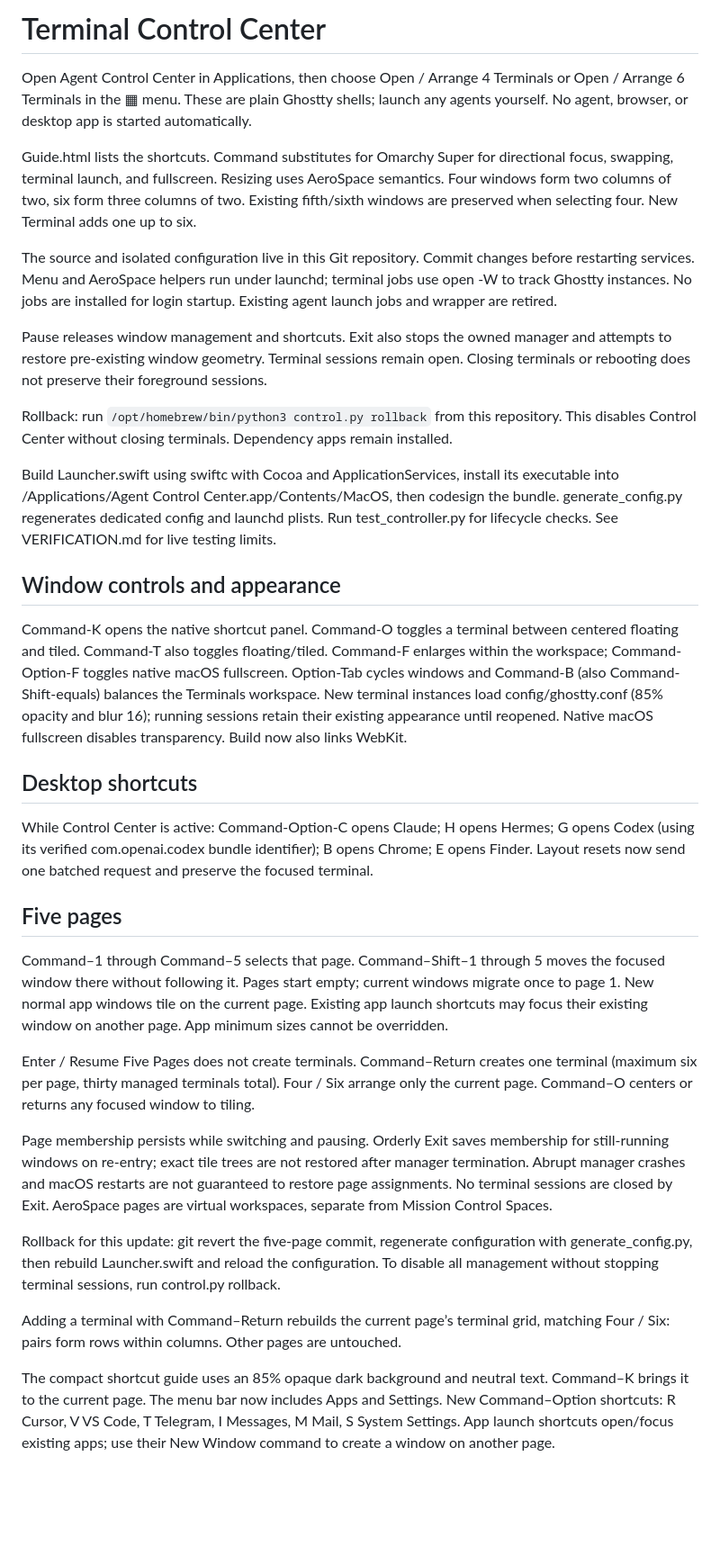
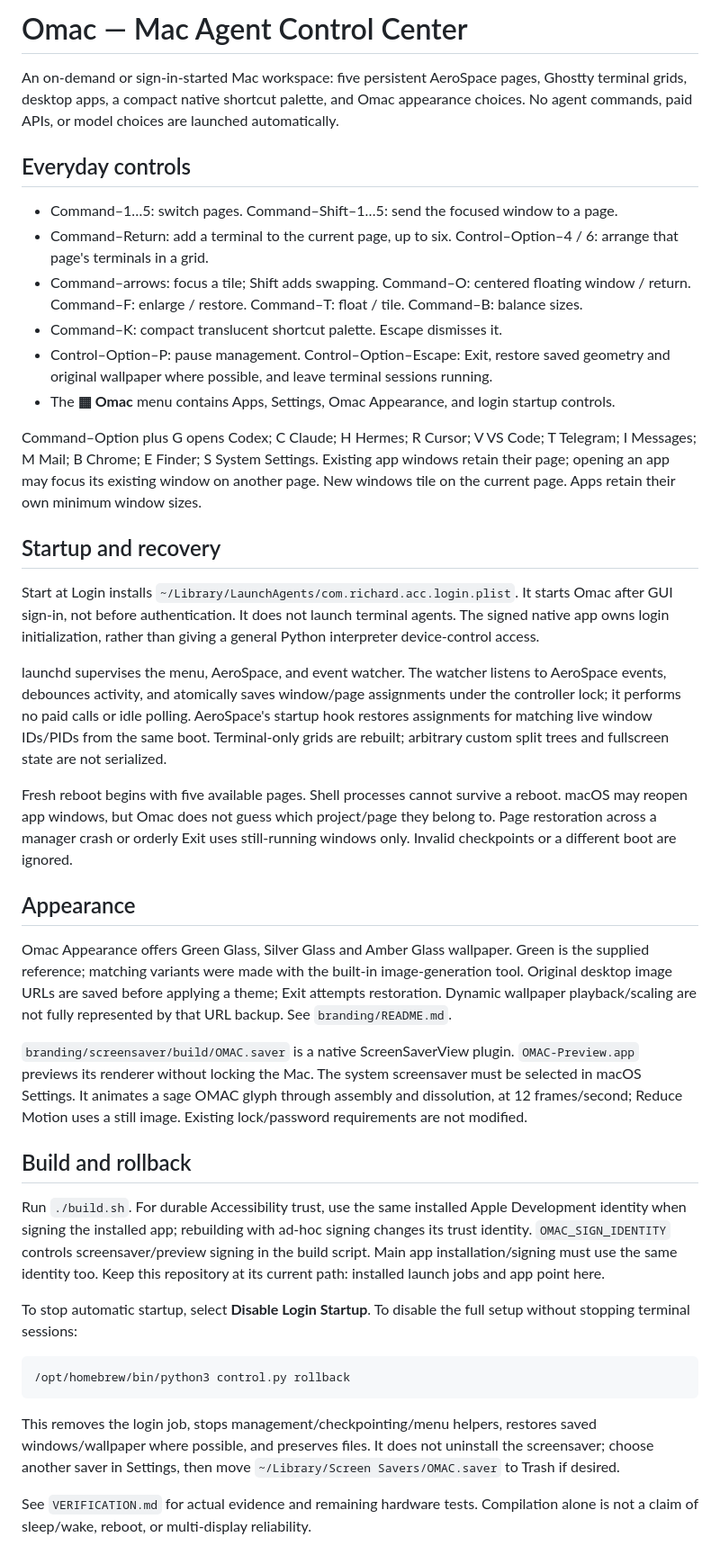
Before and after one commit to rickndanger-ctrl/omac, a Markdown page: README.md, the part around the change. Shown at 90% size. Rendered like a GitHub page; blank space fills up the shorter version.

Commit message:
Document Omac daily startup, recovery boundaries, and rollback

````diff
--- a/README.md
+++ b/README.md
@@ -1,32 +1,42 @@
-# Terminal Control Center
+# Omac — Mac Agent Control Center
 
-Open Agent Control Center in Applications, then choose Open / Arrange 4 Terminals or Open / Arrange 6 Terminals in the ▦ menu. These are plain Ghostty shells; launch any agents yourself. No agent, browser, or desktop app is started automatically.
+An on-demand or sign-in-started Mac workspace: five persistent AeroSpace pages, Ghostty terminal grids, desktop apps, a compact native shortcut palette, and Omac appearance choices. No agent commands, paid APIs, or model choices are launched automatically.
 
-Guide.html lists the shortcuts. Command substitutes for Omarchy Super for directional focus, swapping, terminal launch, and fullscreen. Resizing uses AeroSpace semantics. Four windows form two columns of two, six form three columns of two. Existing fifth/sixth windows are preserved when selecting four. New Terminal adds one up to six.
+## Everyday controls
 
-The source and isolated configuration live in this Git repository. Commit changes before restarting services. Menu and AeroSpace helpers run under launchd; terminal jobs use open -W to track Ghostty instances. No jobs are installed for login startup. Existing agent launch jobs and wrapper are retired.
+- Command–1…5: switch pages. Command–Shift–1…5: send the focused window to a page.
+- Command–Return: add a terminal to the current page, up to six. Control–Option–4 / 6: arrange that page's terminals in a grid.
+- Command–arrows: focus a tile; Shift adds swapping. Command–O: centered floating window / return. Command–F: enlarge / restore. Command–T: float / tile. Command–B: balance sizes.
+- Command–K: compact translucent shortcut palette. Escape dismisses it.
+- Control–Option–P: pause management. Control–Option–Escape: Exit, restore saved geometry and original wallpaper where possible, and leave terminal sessions running.
+- The **▦ Omac** menu contains Apps, Settings, Omac Appearance, and login startup controls.
 
-Pause releases window management and shortcuts. Exit also stops the owned manager and attempts to restore pre-existing window geometry. Terminal sessions remain open. Closing terminals or rebooting does not preserve their foreground sessions.
+Command–Option plus G opens Codex; C Claude; H Hermes; R Cursor; V VS Code; T Telegram; I Messages; M Mail; B Chrome; E Finder; S System Settings. Existing app windows retain their page; opening an app may focus its existing window on another page. New windows tile on the current page. Apps retain their own minimum window sizes.
 
-Rollback: run `/opt/homebrew/bin/python3 control.py rollback` from this repository. This disables Control Center without closing terminals. Dependency apps remain installed.
+## Startup and recovery
 
-Build Launcher.swift using swiftc with Cocoa and ApplicationServices, install its executable into /Applications/Agent Control Center.app/Contents/MacOS, then codesign the bundle. generate_config.py regenerates dedicated config and launchd plists. Run test_controller.py for lifecycle checks. See VERIFICATION.md for live testing limits.
+Start at Login installs `~/Library/LaunchAgents/com.richard.acc.login.plist`. It starts Omac after GUI sign-in, not before authentication. It does not launch terminal agents. The signed native app owns login initialization, rather than giving a general Python interpreter device-control access.
 
-## Window controls and appearance
-Command-K opens the native shortcut panel. Command-O toggles a terminal between centered floating and tiled. Command-T also toggles floating/tiled. Command-F enlarges within the workspace; Command-Option-F toggles native macOS fullscreen. Option-Tab cycles windows and Command-B (also Command-Shift-equals) balances the Terminals workspace. New terminal instances load config/ghostty.conf (85% opacity and blur 16); running sessions retain their existing appearance until reopened. Native macOS fullscreen disables transparency. Build now also links WebKit.
+launchd supervises the menu, AeroSpace, and event watcher. The watcher listens to AeroSpace events, debounces activity, and atomically saves window/page assignments under the controller lock; it performs no paid calls or idle polling. AeroSpace's startup hook restores assignments for matching live window IDs/PIDs from the same boot. Terminal-only grids are rebuilt; arbitrary custom split trees and fullscreen state are not serialized.
 
-## Desktop shortcuts
-While Control Center is active: Command-Option-C opens Claude; H opens Hermes; G opens Codex (using its verified com.openai.codex bundle identifier); B opens Chrome; E opens Finder. Layout resets now send one batched request and preserve the focused terminal.
+Fresh reboot begins with five available pages. Shell processes cannot survive a reboot. macOS may reopen app windows, but Omac does not guess which project/page they belong to. Page restoration across a manager crash or orderly Exit uses still-running windows only. Invalid checkpoints or a different boot are ignored.
 
-## Five pages
-Command–1 through Command–5 selects that page. Command–Shift–1 through 5 moves the focused window there without following it. Pages start empty; current windows migrate once to page 1. New normal app windows tile on the current page. Existing app launch shortcuts may focus their existing window on another page. App minimum sizes cannot be overridden.
+## Appearance
 
-Enter / Resume Five Pages does not create terminals. Command–Return creates one terminal (maximum six per page, thirty managed terminals total). Four / Six arrange only the current page. Command–O centers or returns any focused window to tiling.
+Omac Appearance offers Green Glass, Silver Glass and Amber Glass wallpaper. Green is the supplied reference; matching variants were made with the built-in image-generation tool. Original desktop image URLs are saved before applying a theme; Exit attempts restoration. Dynamic wallpaper playback/scaling are not fully represented by that URL backup. See `branding/README.md`.
 
-Page membership persists while switching and pausing. Orderly Exit saves membership for still-running windows on re-entry; exact tile trees are not restored after manager termination. Abrupt manager crashes and macOS restarts are not guaranteed to restore page assignments. No terminal sessions are closed by Exit. AeroSpace pages are virtual workspaces, separate from Mission Control Spaces.
+`branding/screensaver/build/OMAC.saver` is a native ScreenSaverView plugin. `OMAC-Preview.app` previews its renderer without locking the Mac. The system screensaver must be selected in macOS Settings. It animates a sage OMAC glyph through assembly and dissolution, at 12 frames/second; Reduce Motion uses a still image. Existing lock/password requirements are not modified.
 
-Rollback for this update: git revert the five-page commit, regenerate configuration with generate_config.py, then rebuild Launcher.swift and reload the configuration. To disable all management without stopping terminal sessions, run control.py rollback.
+## Build and rollback
 
-Adding a terminal with Command–Return rebuilds the current page’s terminal grid, matching Four / Six: pairs form rows within columns. Other pages are untouched.
+Run `./build.sh`. For durable Accessibility trust, use the same installed Apple Development identity when signing the installed app; rebuilding with ad-hoc signing changes its trust identity. `OMAC_SIGN_IDENTITY` controls screensaver/preview signing in the build script. Main app installation/signing must use the same identity too. Keep this repository at its current path: installed launch jobs and app point here.
 
-The compact shortcut guide uses an 85% opaque dark background and neutral text. Command–K brings it to the current page. The menu bar now includes Apps and Settings. New Command–Option shortcuts: R Cursor, V VS Code, T Telegram, I Messages, M Mail, S System Settings. App launch shortcuts open/focus existing apps; use their New Window command to create a window on another page.
+To stop automatic startup, select **Disable Login Startup**. To disable the full setup without stopping terminal sessions:
+
+```sh
+/opt/homebrew/bin/python3 control.py rollback
+```
+
+This removes the login job, stops management/checkpointing/menu helpers, restores saved windows/wallpaper where possible, and preserves files. It does not uninstall the screensaver; choose another saver in Settings, then move `~/Library/Screen Savers/OMAC.saver` to Trash if desired.
+
+See `VERIFICATION.md` for actual evidence and remaining hardware tests. Compilation alone is not a claim of sleep/wake, reboot, or multi-display reliability.
````
